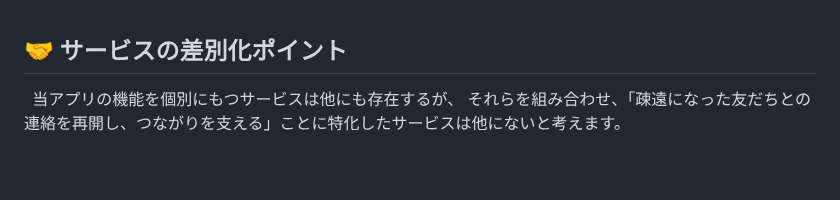
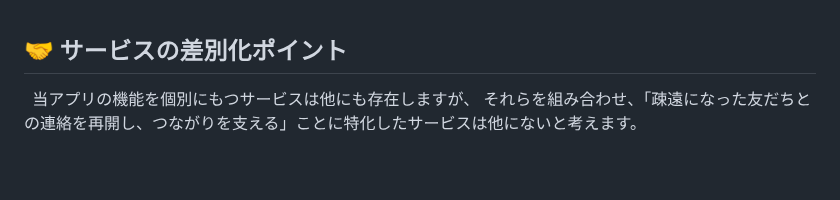
Before and after one commit to wassupdee/RUNTEQ_portfolio, a Markdown page: README.md, the part around the change. GitHub-like rendering.

Commit message:
文体を修正

```diff
--- a/README.md
+++ b/README.md
@@ -68,7 +68,7 @@
 
 ## 🤝 サービスの差別化ポイント
 
-&ensp;当アプリの機能を個別にもつサービスは他にも存在するが、
+&ensp;当アプリの機能を個別にもつサービスは他にも存在しますが、
 それらを組み合わせ、「疎遠になった友だちとの連絡を再開し、つながりを支える」ことに特化したサービスは他にないと考えます。
 
 <br>
```
